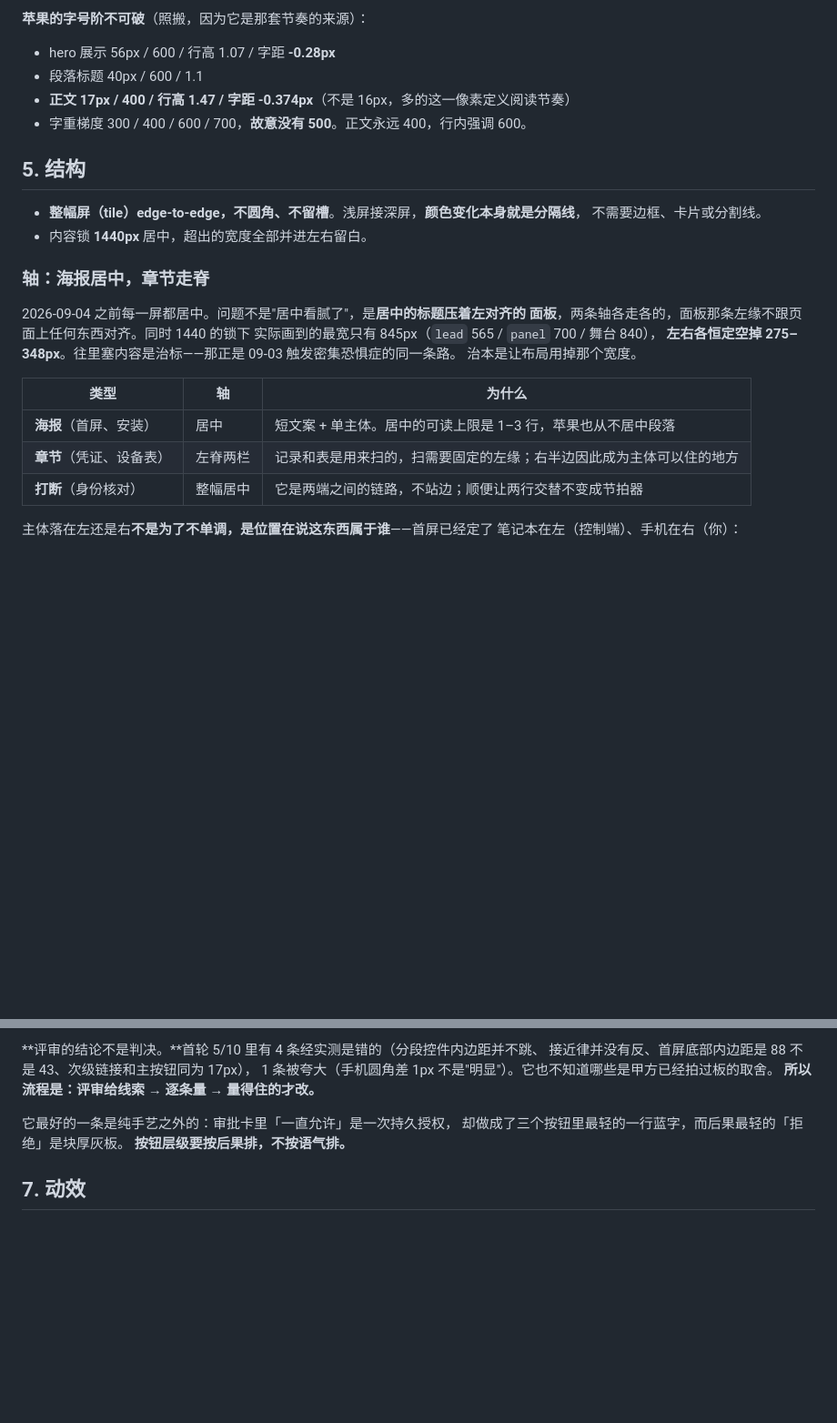
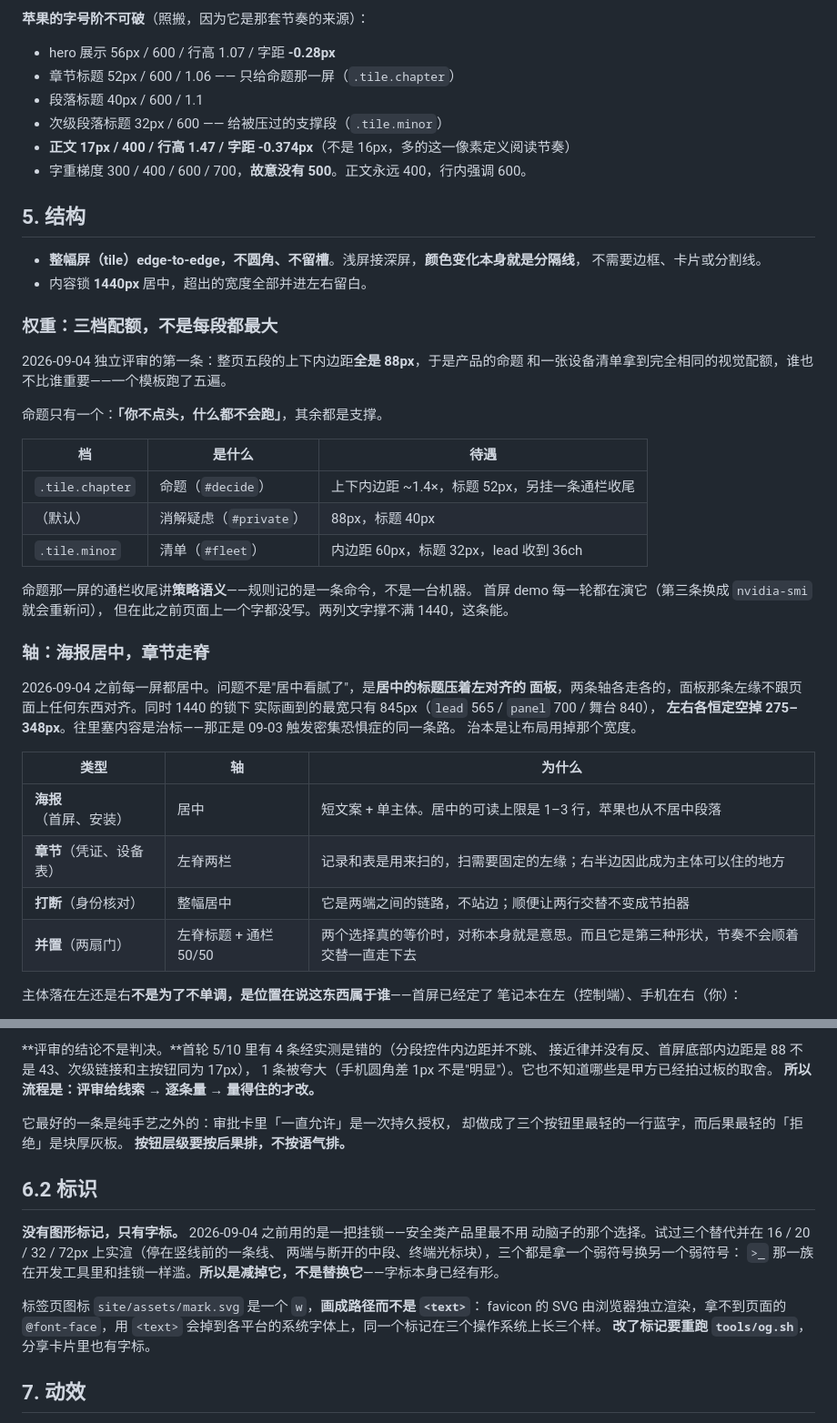
Before and after one commit to Daily-AC/wanctl, a Markdown page: docs/design/DESIGN.md, 2 parts joined by grey strips. Shown at 91% size. Rendered like a GitHub page; blank space fills up the shorter version.

Commit message:
docs: record the weight tiers, the juxtaposition axis, and why there is no icon
These belong with the previous commit; a bad anchor in the edit meant the file
was never written while its own commit message described the change.

Co-Authored-By: Claude Opus 5 (1M context) <noreply@anthropic.com>
Claude-Session: https://claude.ai/code/session_015JGJ1BurhdDqmjbbrcrw7o

```diff
--- a/docs/design/DESIGN.md
+++ b/docs/design/DESIGN.md
@@ -91,7 +91,9 @@ CJK 回退系统：`"PingFang SC","Hiragino Sans GB","Microsoft YaHei"`。
 **苹果的字号阶不可破**（照搬，因为它是那套节奏的来源）：
 
 - hero 展示 56px / 600 / 行高 1.07 / 字距 **-0.28px**
+- 章节标题 52px / 600 / 1.06 —— 只给命题那一屏（`.tile.chapter`）
 - 段落标题 40px / 600 / 1.1
+- 次级段落标题 32px / 600 —— 给被压过的支撑段（`.tile.minor`）
 - **正文 17px / 400 / 行高 1.47 / 字距 -0.374px**（不是 16px，多的这一像素定义阅读节奏）
 - 字重梯度 300 / 400 / 600 / 700，**故意没有 500**。正文永远 400，行内强调 600。
 
@@ -100,6 +102,23 @@ CJK 回退系统：`"PingFang SC","Hiragino Sans GB","Microsoft YaHei"`。
 - **整幅屏（tile）edge-to-edge，不圆角、不留槽**。浅屏接深屏，**颜色变化本身就是分隔线**，
   不需要边框、卡片或分割线。
 - 内容锁 **1440px** 居中，超出的宽度全部并进左右留白。
+
+### 权重：三档配额，不是每段都最大
+
+2026-09-04 独立评审的第一条：整页五段的上下内边距**全是 88px**，于是产品的命题
+和一张设备清单拿到完全相同的视觉配额，谁也不比谁重要——一个模板跑了五遍。
+
+命题只有一个：**「你不点头，什么都不会跑」**，其余都是支撑。
+
+| 档 | 是什么 | 待遇 |
+|---|---|---|
+| `.tile.chapter` | 命题（`#decide`） | 上下内边距 ~1.4×，标题 52px，另挂一条通栏收尾 |
+| （默认） | 消解疑虑（`#private`） | 88px，标题 40px |
+| `.tile.minor` | 清单（`#fleet`） | 内边距 60px，标题 32px，lead 收到 36ch |
+
+命题那一屏的通栏收尾讲**策略语义**——规则记的是一条命令，不是一台机器。
+首屏 demo 每一轮都在演它（第三条换成 `nvidia-smi` 就会重新问），
+但在此之前页面上一个字都没写。两列文字撑不满 1440，这条能。
 
 ### 轴：海报居中，章节走脊
 
@@ -114,6 +133,7 @@ CJK 回退系统：`"PingFang SC","Hiragino Sans GB","Microsoft YaHei"`。
 | **海报**（首屏、安装） | 居中 | 短文案 + 单主体。居中的可读上限是 1–3 行，苹果也从不居中段落 |
 | **章节**（凭证、设备表） | 左脊两栏 | 记录和表是用来扫的，扫需要固定的左缘；右半边因此成为主体可以住的地方 |
 | **打断**（身份核对） | 整幅居中 | 它是两端之间的链路，不站边；顺便让两行交替不变成节拍器 |
+| **并置**（两扇门） | 左脊标题 + 通栏 50/50 | 两个选择真的等价时，对称本身就是意思。而且它是第三种形状，节奏不会顺着交替一直走下去 |
 
 主体落在左还是右**不是为了不单调，是位置在说这东西属于谁**——首屏已经定了
 笔记本在左（控制端）、手机在右（你）：
@@ -171,6 +191,18 @@ wanctl 没有硬件，所以主体分两类，**都是真的**：
 却做成了三个按钮里最轻的一行蓝字，而后果最轻的「拒绝」是块厚灰板。
 **按钮层级要按后果排，不按语气排。**
 
+## 6.2 标识
+
+**没有图形标记，只有字标。** 2026-09-04 之前用的是一把挂锁——安全类产品里最不用
+动脑子的那个选择。试过三个替代并在 16 / 20 / 32 / 72px 上实渲（停在竖线前的一条线、
+两端与断开的中段、终端光标块），三个都是拿一个弱符号换另一个弱符号：
+`>_` 那一族在开发工具里和挂锁一样滥。**所以是减掉它，不是替换它**——字标本身已经有形。
+
+标签页图标 `site/assets/mark.svg` 是一个 `w`，**画成路径而不是 `<text>`**：
+favicon 的 SVG 由浏览器独立渲染，拿不到页面的 `@font-face`，用 `<text>`
+会掉到各平台的系统字体上，同一个标记在三个操作系统上长三个样。
+**改了标记要重跑 `tools/og.sh`**，分享卡片里也有字标。
+
 ## 7. 动效
 
 - 只用 ease-out 族。按压态统一 `transform: scale(0.95)`（apple 的系统级微交互）。
```
